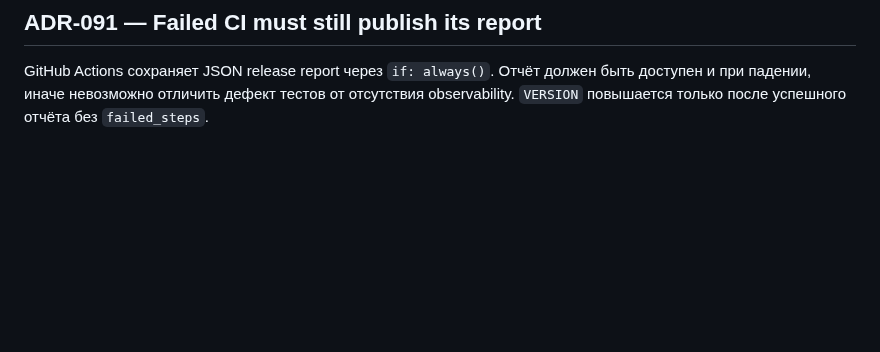
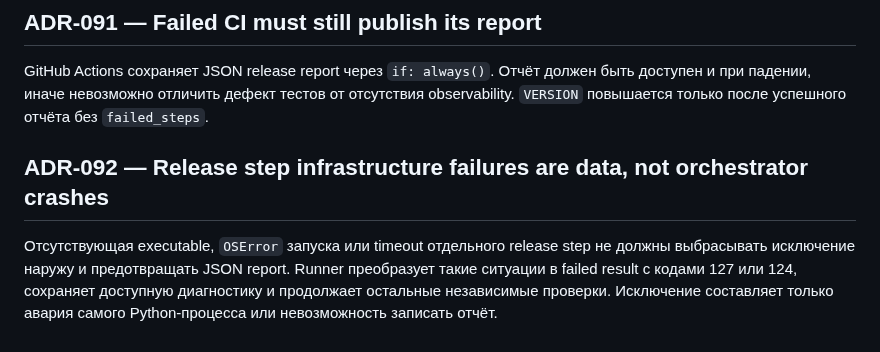
Before and after one commit to Vutovk31/AutoPasport, a Markdown page: docs/DECISION_LOG.md, the part around the change. GitHub-like rendering; blank space fills up the shorter version.

Commit message:
docs: record resilient release runner decision

```diff
--- a/docs/DECISION_LOG.md
+++ b/docs/DECISION_LOG.md
@@ -95,3 +95,7 @@ Release candidate проверяется командой `scripts/release_check
 ## ADR-091 — Failed CI must still publish its report
 
 GitHub Actions сохраняет JSON release report через `if: always()`. Отчёт должен быть доступен и при падении, иначе невозможно отличить дефект тестов от отсутствия observability. `VERSION` повышается только после успешного отчёта без `failed_steps`.
+
+## ADR-092 — Release step infrastructure failures are data, not orchestrator crashes
+
+Отсутствующая executable, `OSError` запуска или timeout отдельного release step не должны выбрасывать исключение наружу и предотвращать JSON report. Runner преобразует такие ситуации в failed result с кодами 127 или 124, сохраняет доступную диагностику и продолжает остальные независимые проверки. Исключение составляет только авария самого Python-процесса или невозможность записать отчёт.
```
